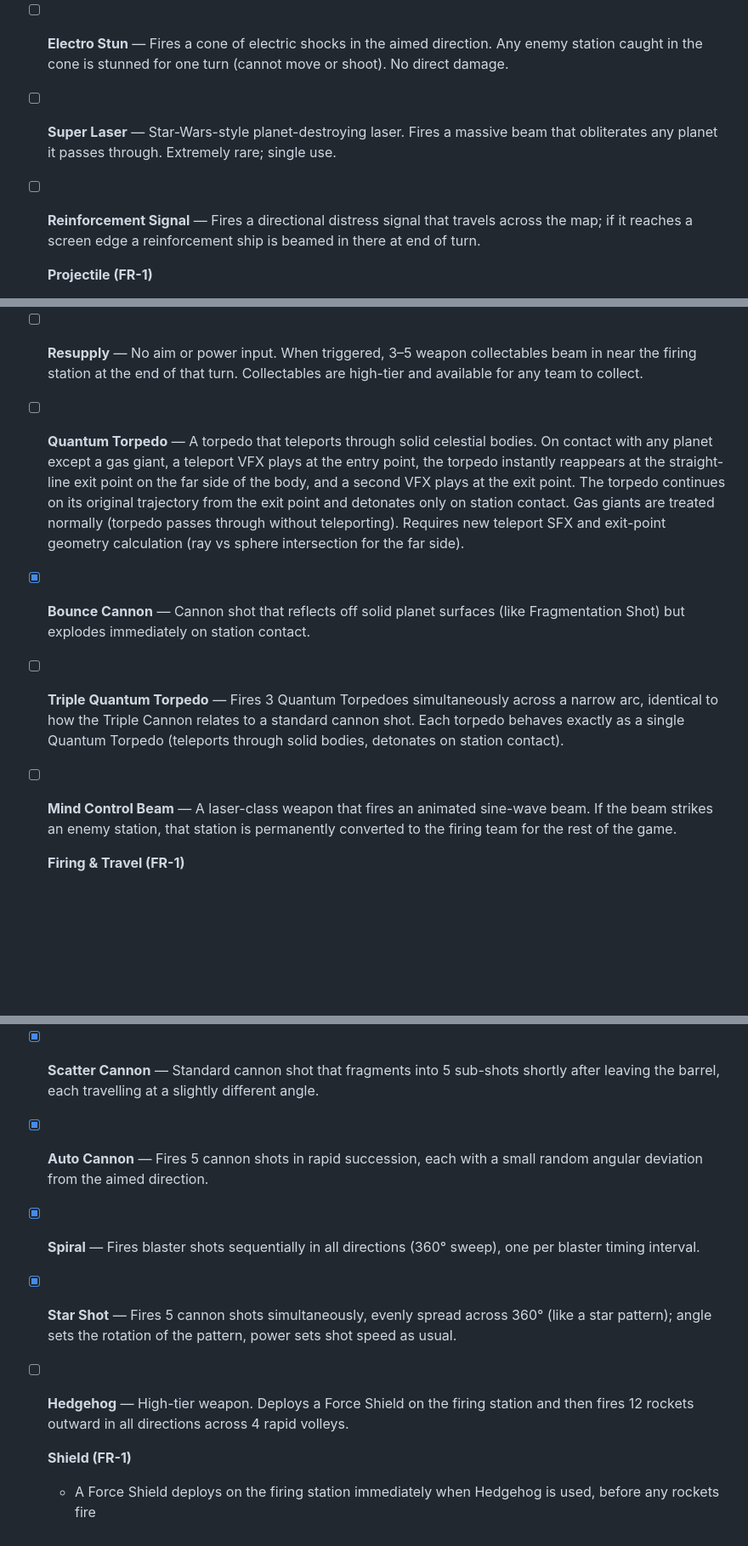
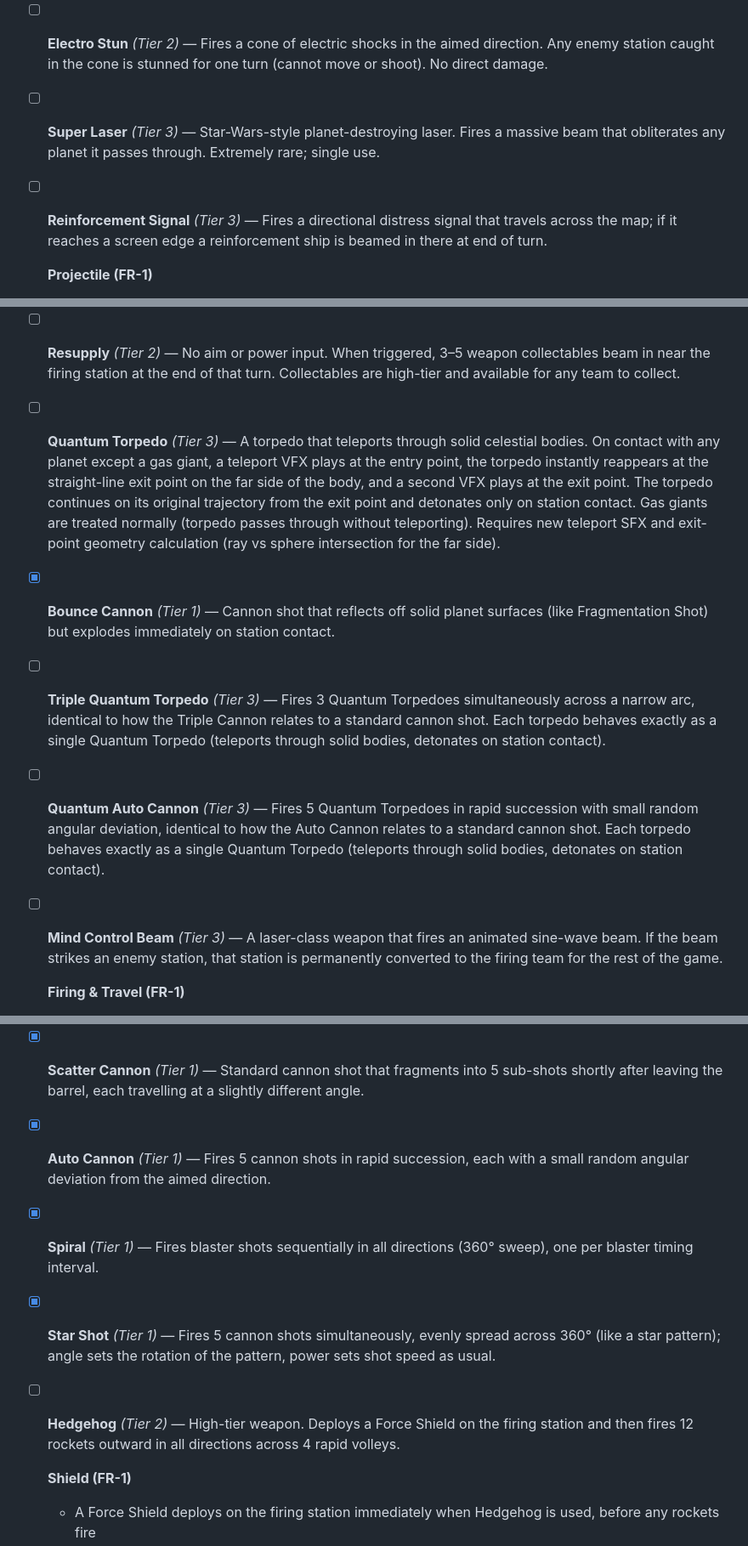
Before and after one commit to oopsboogaloo/DeathStarBattles, a Markdown page: IssuesTODOList.md, 3 parts joined by grey strips. Shown at 85% size. Drawn GitHub-style; blank space fills up the shorter version.

Commit message:
Add tier system, Quantum Auto Cannon, tier labels to all weapons
https://claude.ai/code/session_01LmAJPeMfzBRVvT3Jm2GXPH

```diff
--- a/IssuesTODOList.md
+++ b/IssuesTODOList.md
@@ -187,11 +199,11 @@ Resolved items have been moved to ResolvedTODOList.md.
   - Power slider sets distance: minimum power → short hop, maximum power → full map diagonal.
   - Aim preview renders a destination marker (e.g. a ghost/outline of the station) at the computed safe landing point, updating live as angle/power change.
 
-- [ ] **Electro Stun** — Fires a cone of electric shocks in the aimed direction. Any enemy station caught in the cone is stunned for one turn (cannot move or shoot). No direct damage.
+- [ ] **Electro Stun** *(Tier 2)* — Fires a cone of electric shocks in the aimed direction. Any enemy station caught in the cone is stunned for one turn (cannot move or shoot). No direct damage.
 
-- [ ] **Super Laser** — Star-Wars-style planet-destroying laser. Fires a massive beam that obliterates any planet it passes through. Extremely rare; single use.
+- [ ] **Super Laser** *(Tier 3)* — Star-Wars-style planet-destroying laser. Fires a massive beam that obliterates any planet it passes through. Extremely rare; single use.
 
-- [ ] **Reinforcement Signal** — Fires a directional distress signal that travels across the map; if it reaches a screen edge a reinforcement ship is beamed in there at end of turn.
+- [ ] **Reinforcement Signal** *(Tier 3)* — Fires a directional distress signal that travels across the map; if it reaches a screen edge a reinforcement ship is beamed in there at end of turn.
 
   **Projectile (FR-1)**
   - The signal is an animated waveform-like line rendered in the firing team's colour, travelling in the aimed direction
@@ -212,15 +224,17 @@ Resolved items have been moved to ResolvedTODOList.md.
   - Only one reinforcement spawns per signal (the first edge contact counts; signal is then consumed)
   - The new station enters with default loadout and is controlled by the same player/AI as the rest of the team
 
-- [ ] **Resupply** — No aim or power input. When triggered, 3–5 weapon collectables beam in near the firing station at the end of that turn. Collectables are high-tier and available for any team to collect.
+- [ ] **Resupply** *(Tier 2)* — No aim or power input. When triggered, 3–5 weapon collectables beam in near the firing station at the end of that turn. Collectables are high-tier and available for any team to collect.
 
-- [ ] **Quantum Torpedo** — A torpedo that teleports through solid celestial bodies. On contact with any planet except a gas giant, a teleport VFX plays at the entry point, the torpedo instantly reappears at the straight-line exit point on the far side of the body, and a second VFX plays at the exit point. The torpedo continues on its original trajectory from the exit point and detonates only on station contact. Gas giants are treated normally (torpedo passes through without teleporting). Requires new teleport SFX and exit-point geometry calculation (ray vs sphere intersection for the far side).
+- [ ] **Quantum Torpedo** *(Tier 3)* — A torpedo that teleports through solid celestial bodies. On contact with any planet except a gas giant, a teleport VFX plays at the entry point, the torpedo instantly reappears at the straight-line exit point on the far side of the body, and a second VFX plays at the exit point. The torpedo continues on its original trajectory from the exit point and detonates only on station contact. Gas giants are treated normally (torpedo passes through without teleporting). Requires new teleport SFX and exit-point geometry calculation (ray vs sphere intersection for the far side).
 
-- [x] **Bounce Cannon** — Cannon shot that reflects off solid planet surfaces (like Fragmentation Shot) but explodes immediately on station contact.
+- [x] **Bounce Cannon** *(Tier 1)* — Cannon shot that reflects off solid planet surfaces (like Fragmentation Shot) but explodes immediately on station contact.
 
-- [ ] **Triple Quantum Torpedo** — Fires 3 Quantum Torpedoes simultaneously across a narrow arc, identical to how the Triple Cannon relates to a standard cannon shot. Each torpedo behaves exactly as a single Quantum Torpedo (teleports through solid bodies, detonates on station contact).
+- [ ] **Triple Quantum Torpedo** *(Tier 3)* — Fires 3 Quantum Torpedoes simultaneously across a narrow arc, identical to how the Triple Cannon relates to a standard cannon shot. Each torpedo behaves exactly as a single Quantum Torpedo (teleports through solid bodies, detonates on station contact).
 
-- [ ] **Mind Control Beam** — A laser-class weapon that fires an animated sine-wave beam. If the beam strikes an enemy station, that station is permanently converted to the firing team for the rest of the game.
+- [ ] **Quantum Auto Cannon** *(Tier 3)* — Fires 5 Quantum Torpedoes in rapid succession with small random angular deviation, identical to how the Auto Cannon relates to a standard cannon shot. Each torpedo behaves exactly as a single Quantum Torpedo (teleports through solid bodies, detonates on station contact).
+
+- [ ] **Mind Control Beam** *(Tier 3)* — A laser-class weapon that fires an animated sine-wave beam. If the beam strikes an enemy station, that station is permanently converted to the firing team for the rest of the game.
 
   **Firing & Travel (FR-1)**
   - Aimed like a standard laser (angle selector, no power control)
@@ -275,15 +289,15 @@ Resolved items have been moved to ResolvedTODOList.md.
   - Fragment speed min (default: 30% of max cannon power) / max (default: 60%)
   - Explosion animation speed multiplier (default: 0.4× normal speed)
 
-- [x] **Scatter Cannon** — Standard cannon shot that fragments into 5 sub-shots shortly after leaving the barrel, each travelling at a slightly different angle.
+- [x] **Scatter Cannon** *(Tier 1)* — Standard cannon shot that fragments into 5 sub-shots shortly after leaving the barrel, each travelling at a slightly different angle.
 
-- [x] **Auto Cannon** — Fires 5 cannon shots in rapid succession, each with a small random angular deviation from the aimed direction.
+- [x] **Auto Cannon** *(Tier 1)* — Fires 5 cannon shots in rapid succession, each with a small random angular deviation from the aimed direction.
 
-- [x] **Spiral** — Fires blaster shots sequentially in all directions (360° sweep), one per blaster timing interval.
+- [x] **Spiral** *(Tier 1)* — Fires blaster shots sequentially in all directions (360° sweep), one per blaster timing interval.
 
-- [x] **Star Shot** — Fires 5 cannon shots simultaneously, evenly spread across 360° (like a star pattern); angle sets the rotation of the pattern, power sets shot speed as usual.
+- [x] **Star Shot** *(Tier 1)* — Fires 5 cannon shots simultaneously, evenly spread across 360° (like a star pattern); angle sets the rotation of the pattern, power sets shot speed as usual.
 
-- [ ] **Hedgehog** — High-tier weapon. Deploys a Force Shield on the firing station and then fires 12 rockets outward in all directions across 4 rapid volleys.
+- [ ] **Hedgehog** *(Tier 2)* — High-tier weapon. Deploys a Force Shield on the firing station and then fires 12 rockets outward in all directions across 4 rapid volleys.
 
   **Shield (FR-1)**
   - A Force Shield deploys on the firing station immediately when Hedgehog is used, before any rockets fire
```
Also changed, not shown: other parts of IssuesTODOList.md (+23 -11 lines).
